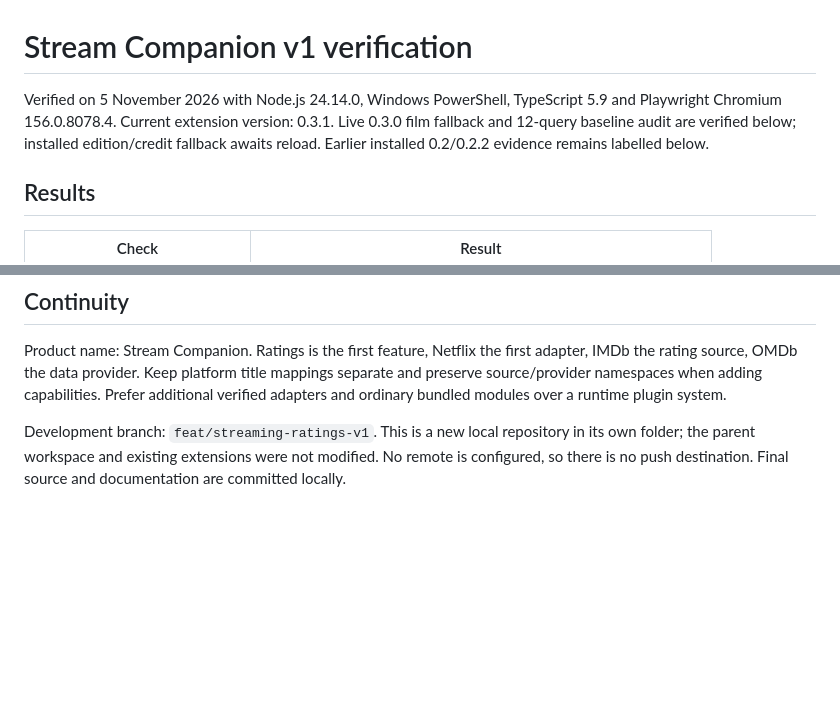
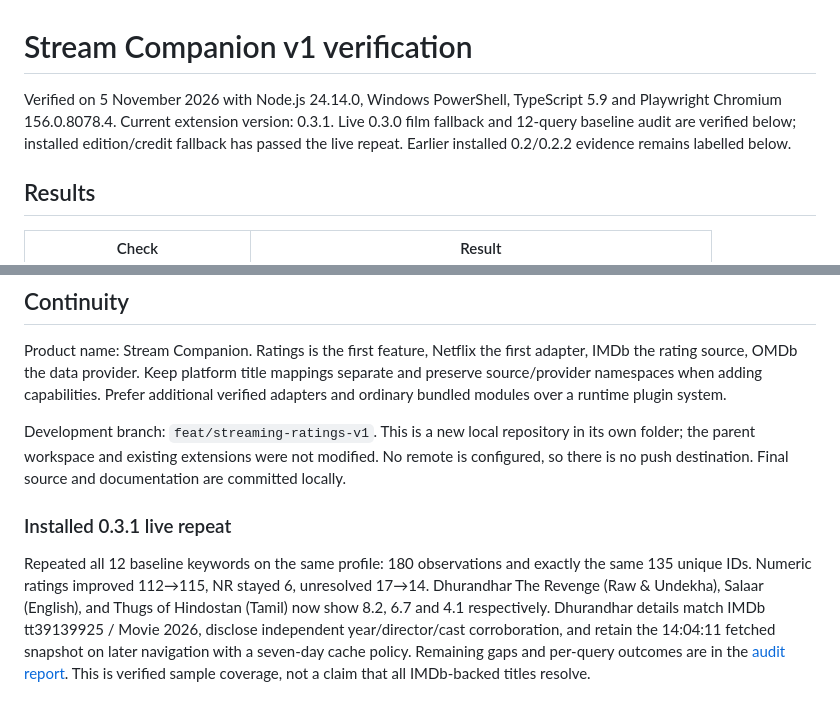
Before and after one commit to tyagishubham177/stream-companion, a Markdown page: docs/verification.md, 2 parts joined by grey strips. GitHub-like rendering; blank space fills up the shorter version.

```diff
--- a/docs/verification.md
+++ b/docs/verification.md
@@ -1,6 +1,6 @@
 # Stream Companion v1 verification
 
-Verified on 5 November 2026 with Node.js 24.14.0, Windows PowerShell, TypeScript 5.9 and Playwright Chromium 156.0.8078.4. Current extension version: 0.3.1. Live 0.3.0 film fallback and 12-query baseline audit are verified below; installed edition/credit fallback awaits reload. Earlier installed 0.2/0.2.2 evidence remains labelled below.
+Verified on 5 November 2026 with Node.js 24.14.0, Windows PowerShell, TypeScript 5.9 and Playwright Chromium 156.0.8078.4. Current extension version: 0.3.1. Live 0.3.0 film fallback and 12-query baseline audit are verified below; installed edition/credit fallback has passed the live repeat. Earlier installed 0.2/0.2.2 evidence remains labelled below.
 
 ## Results
 
@@ -103,3 +103,7 @@ The following captures are from the actual built extension in isolated browser f
 Product name: Stream Companion. Ratings is the first feature, Netflix the first adapter, IMDb the rating source, OMDb the data provider. Keep platform title mappings separate and preserve source/provider namespaces when adding capabilities. Prefer additional verified adapters and ordinary bundled modules over a runtime plugin system.
 
 Development branch: `feat/streaming-ratings-v1`. This is a new local repository in its own folder; the parent workspace and existing extensions were not modified. No remote is configured, so there is no push destination. Final source and documentation are committed locally.
+
+### Installed 0.3.1 live repeat
+
+Repeated all 12 baseline keywords on the same profile: 180 observations and exactly the same 135 unique IDs. Numeric ratings improved 112→115, NR stayed 6, unresolved 17→14. Dhurandhar The Revenge (Raw & Undekha), Salaar (English), and Thugs of Hindostan (Tamil) now show 8.2, 6.7 and 4.1 respectively. Dhurandhar details match IMDb tt39139925 / Movie 2026, disclose independent year/director/cast corroboration, and retain the 14:04:11 fetched snapshot on later navigation with a seven-day cache policy. Remaining gaps and per-query outcomes are in the [audit report](Catalogue_Coverage_Audit.md). This is verified sample coverage, not a claim that all IMDb-backed titles resolve.
```
Also changed, not shown: docs/Catalogue_Coverage_Audit.md (+31 -3 lines), docs/images/dhurandhar-edition-match.jpg (added), 3 other files.
